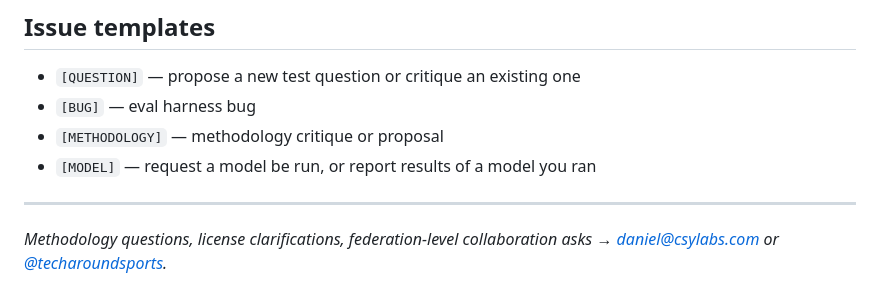
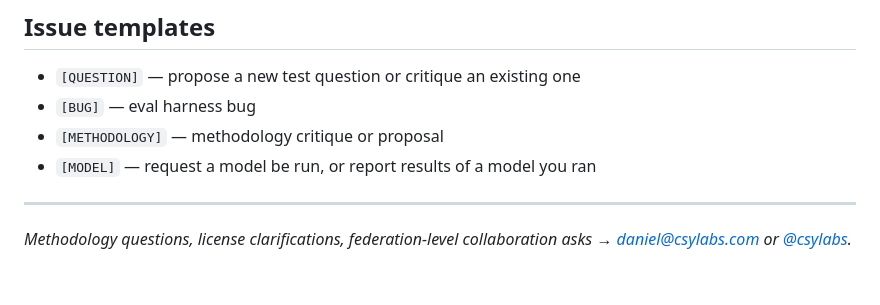
Before and after one commit to csylabs-org/lii-sport-bench-ru, a Markdown page: CONTRIBUTING.md, the part around the change. GitHub-like rendering.

```diff
--- a/CONTRIBUTING.md
+++ b/CONTRIBUTING.md
@@ -99,4 +99,4 @@ If you teach at a sports academy / university / СШОР / federation training c
 
 ---
 
-*Methodology questions, license clarifications, federation-level collaboration asks → daniel@csylabs.com or [@techaroundsports](https://t.me/techaroundsports).*
+*Methodology questions, license clarifications, federation-level collaboration asks → daniel@csylabs.com or [@csylabs](https://t.me/csylabs).*
```
Also changed, not shown: README.md (+1 -1 lines).
